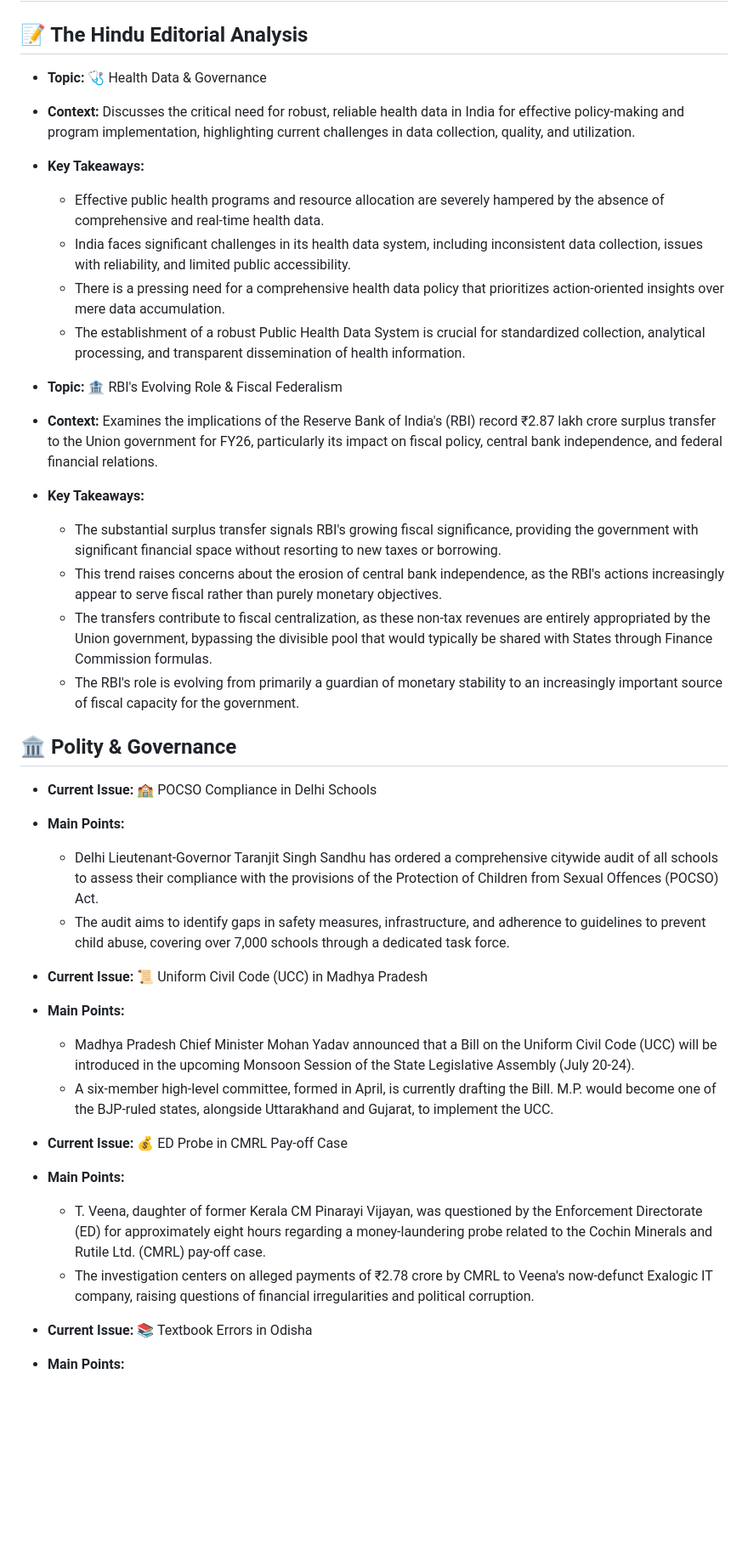
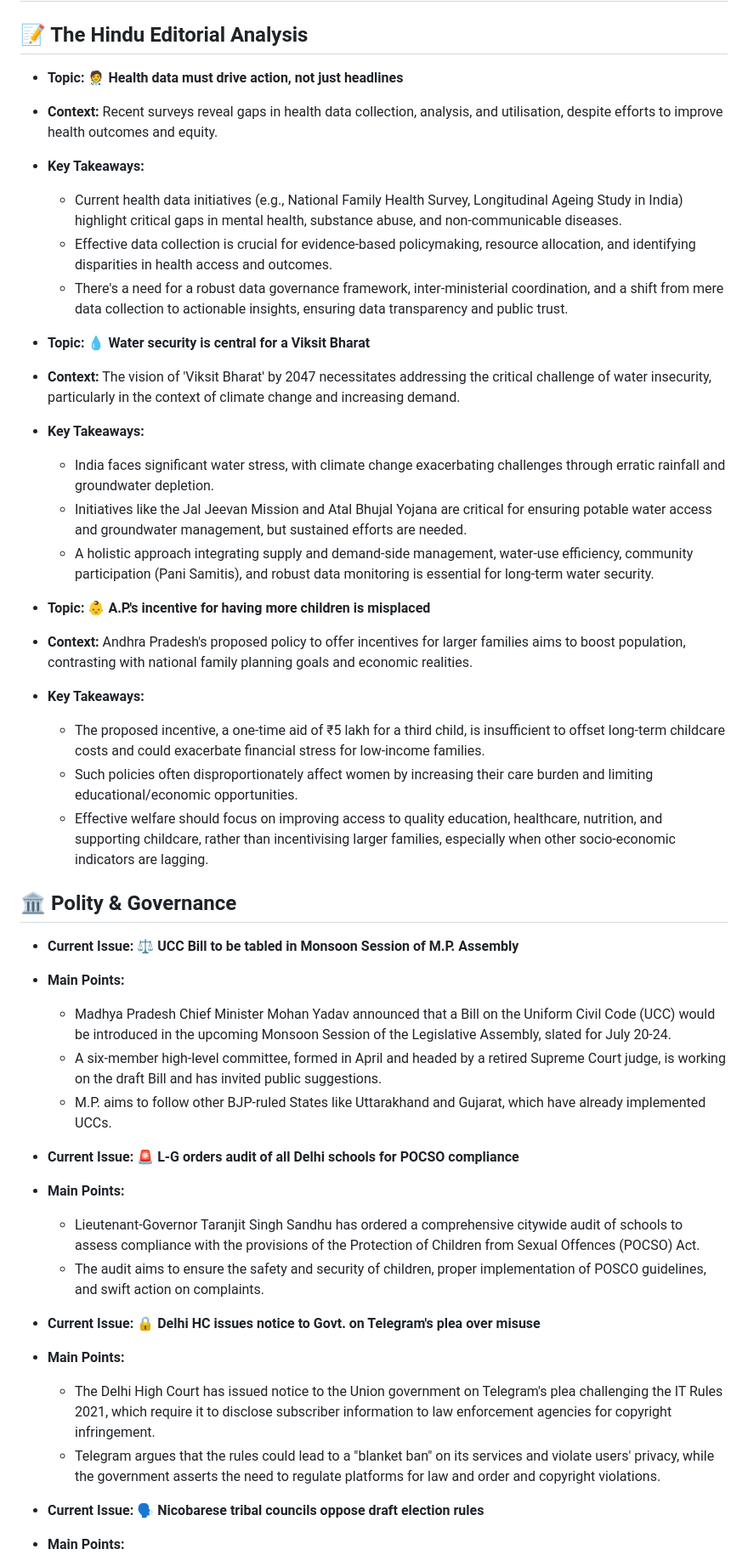
Before and after one commit to aryansonothiya/upscprep, a Markdown page: content.md, the part around one of its changes. Shown at 85% size. Drawn GitHub-style; blank space fills up the shorter version.

```diff
--- a/content.md
+++ b/content.md
@@ -2,38 +2,44 @@
 
 ## 📝 The Hindu Editorial Analysis
 
-*   **Topic:** 🩺 Health Data & Governance
-*   **Context:** Discusses the critical need for robust, reliable health data in India for effective policy-making and program implementation, highlighting current challenges in data collection, quality, and utilization.
+*   **Topic:** 🧑‍⚕️ **Health data must drive action, not just headlines**
+*   **Context:** Recent surveys reveal gaps in health data collection, analysis, and utilisation, despite efforts to improve health outcomes and equity.
 *   **Key Takeaways:**
-    *   Effective public health programs and resource allocation are severely hampered by the absence of comprehensive and real-time health data.
-    *   India faces significant challenges in its health data system, including inconsistent data collection, issues with reliability, and limited public accessibility.
-    *   There is a pressing need for a comprehensive health data policy that prioritizes action-oriented insights over mere data accumulation.
-    *   The establishment of a robust Public Health Data System is crucial for standardized collection, analytical processing, and transparent dissemination of health information.
+    *   Current health data initiatives (e.g., National Family Health Survey, Longitudinal Ageing Study in India) highlight critical gaps in mental health, substance abuse, and non-communicable diseases.
+    *   Effective data collection is crucial for evidence-based policymaking, resource allocation, and identifying disparities in health access and outcomes.
+    *   There's a need for a robust data governance framework, inter-ministerial coordination, and a shift from mere data collection to actionable insights, ensuring data transparency and public trust.
 
-*   **Topic:** 🏦 RBI's Evolving Role & Fiscal Federalism
-*   **Context:** Examines the implications of the Reserve Bank of India's (RBI) record ₹2.87 lakh crore surplus transfer to the Union government for FY26, particularly its impact on fiscal policy, central bank independence, and federal financial relations.
+*   **Topic:** 💧 **Water security is central for a Viksit Bharat**
+*   **Context:** The vision of 'Viksit Bharat' by 2047 necessitates addressing the critical challenge of water insecurity, particularly in the context of climate change and increasing demand.
 *   **Key Takeaways:**
-    *   The substantial surplus transfer signals RBI's growing fiscal significance, providing the government with significant financial space without resorting to new taxes or borrowing.
-    *   This trend raises concerns about the erosion of central bank independence, as the RBI's actions increasingly appear to serve fiscal rather than purely monetary objectives.
-    *   The transfers contribute to fiscal centralization, as these non-tax revenues are entirely appropriated by the Union government, bypassing the divisible pool that would typically be shared with States through Finance Commission formulas.
-    *   The RBI's role is evolving from primarily a guardian of monetary stability to an increasingly important source of fiscal capacity for the government.
+    *   India faces significant water stress, with climate change exacerbating challenges through erratic rainfall and groundwater depletion.
+    *   Initiatives like the Jal Jeevan Mission and Atal Bhujal Yojana are critical for ensuring potable water access and groundwater management, but sustained efforts are needed.
+    *   A holistic approach integrating supply and demand-side management, water-use efficiency, community participation (Pani Samitis), and robust data monitoring is essential for long-term water security.
+
+*   **Topic:** 👶 **A.P.'s incentive for having more children is misplaced**
+*   **Context:** Andhra Pradesh's proposed policy to offer incentives for larger families aims to boost population, contrasting with national family planning goals and economic realities.
+*   **Key Takeaways:**
+    *   The proposed incentive, a one-time aid of ₹5 lakh for a third child, is insufficient to offset long-term childcare costs and could exacerbate financial stress for low-income families.
+    *   Such policies often disproportionately affect women by increasing their care burden and limiting educational/economic opportunities.
+    *   Effective welfare should focus on improving access to quality education, healthcare, nutrition, and supporting childcare, rather than incentivising larger families, especially when other socio-economic indicators are lagging.
 
 ## 🏛️ Polity & Governance
 
-*   **Current Issue:** 🏫 POCSO Compliance in Delhi Schools
+*   **Current Issue:** ⚖️ **UCC Bill to be tabled in Monsoon Session of M.P. Assembly**
 *   **Main Points:**
-    *   Delhi Lieutenant-Governor Taranjit Singh Sandhu has ordered a comprehensive citywide audit of all schools to assess their compliance with the provisions of the Protection of Children from Sexual Offences (POCSO) Act.
-    *   The audit aims to identify gaps in safety measures, infrastructure, and adherence to guidelines to prevent child abuse, covering over 7,000 schools through a dedicated task force.
+    *   Madhya Pradesh Chief Minister Mohan Yadav announced that a Bill on the Uniform Civil Code (UCC) would be introduced in the upcoming Monsoon Session of the Legislative Assembly, slated for July 20-24.
+    *   A six-member high-level committee, formed in April and headed by a retired Supreme Court judge, is working on the draft Bill and has invited public suggestions.
+    *   M.P. aims to follow other BJP-ruled States like Uttarakhand and Gujarat, which have already implemented UCCs.
 
-*   **Current Issue:** 📜 Uniform Civil Code (UCC) in Madhya Pradesh
+*   **Current Issue:** 🚨 **L-G orders audit of all Delhi schools for POCSO compliance**
 *   **Main Points:**
-    *   Madhya Pradesh Chief Minister Mohan Yadav announced that a Bill on the Uniform Civil Code (UCC) will be introduced in the upcoming Monsoon Session of the State Legislative Assembly (July 20-24).
-    *   A six-member high-level committee, formed in April, is currently drafting the Bill. M.P. would become one of the BJP-ruled states, alongside Uttarakhand and Gujarat, to implement the UCC.
+    *   Lieutenant-Governor Taranjit Singh Sandhu has ordered a comprehensive citywide audit of schools to assess compliance with the provisions of the Protection of Children from Sexual Offences (POCSO) Act.
+    *   The audit aims to ensure the safety and security of children, proper implementation of POSCO guidelines, and swift action on complaints.
 
-*   **Current Issue:** 💰 ED Probe in CMRL Pay-off Case
+*   **Current Issue:** 🔒 **Delhi HC issues notice to Govt. on Telegram's plea over misuse**
 *   **Main Points:**
-    *   T. Veena, daughter of former Kerala CM Pinarayi Vijayan, was questioned by the Enforcement Directorate (ED) for approximately eight hours regarding a money-laundering probe related to the Cochin Minerals and Rutile Ltd. (CMRL) pay-off case.
-    *   The investigation centers on alleged payments of ₹2.78 crore by CMRL to Veena's now-defunct Exalogic IT company, raising questions of financial irregularities and political corruption.
+    *   The Delhi High Court has issued notice to the Union government on Telegram's plea challenging the IT Rules 2021, which require it to disclose subscriber information to law enforcement agencies for copyright infringement.
+    *   Telegram argues that the rules could lead to a "blanket ban" on its services and violate users' privacy, while the government asserts the need to regulate platforms for law and order and copyright violations.
 
-*   **Current Issue:** 📚 Textbook Errors in Odisha
+*   **Current Issue:** 🗣️ **Nicobarese tribal councils oppose draft election rules**
 *   **Main Points:**
```
Also changed, not shown: other parts of content.md (+27 -28 lines).
